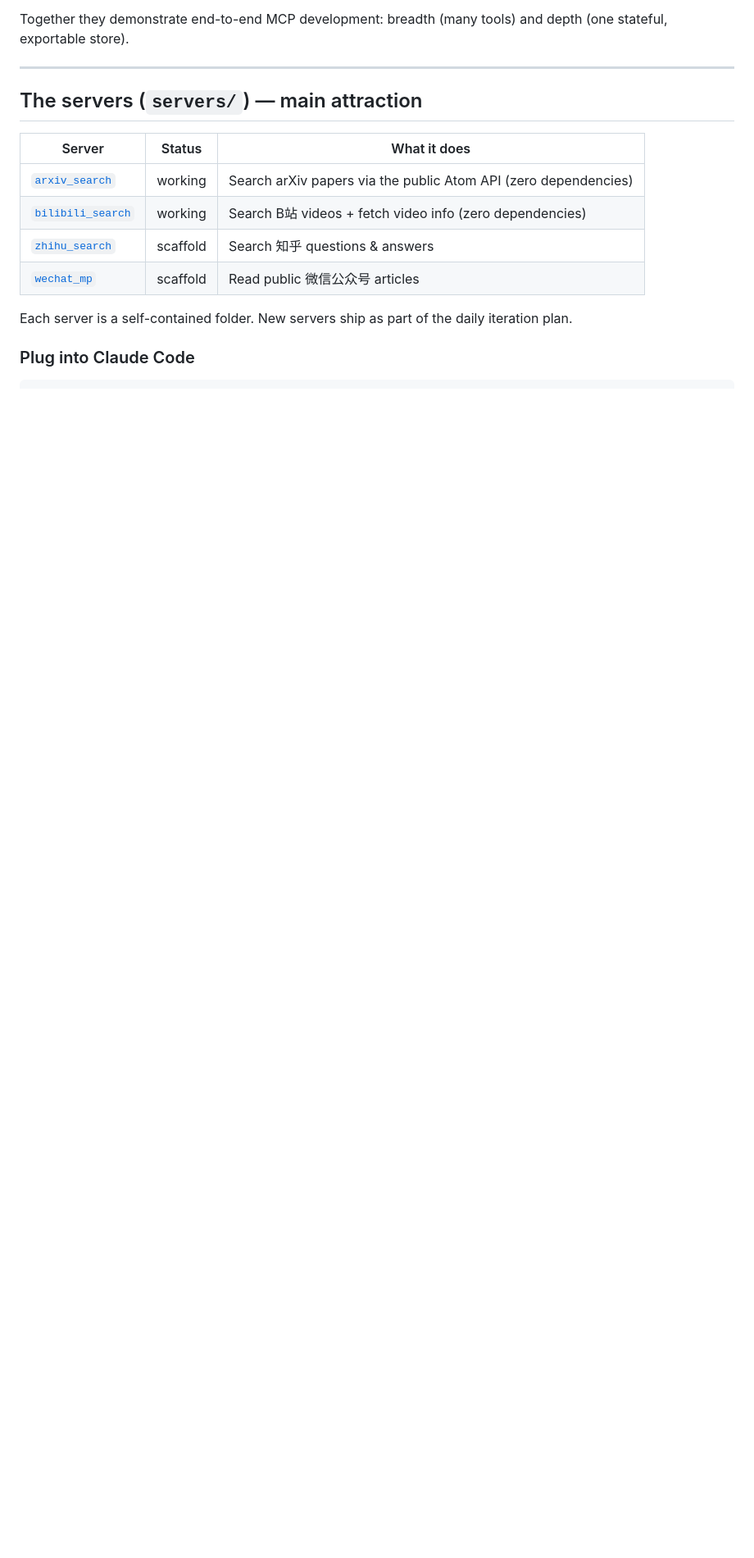
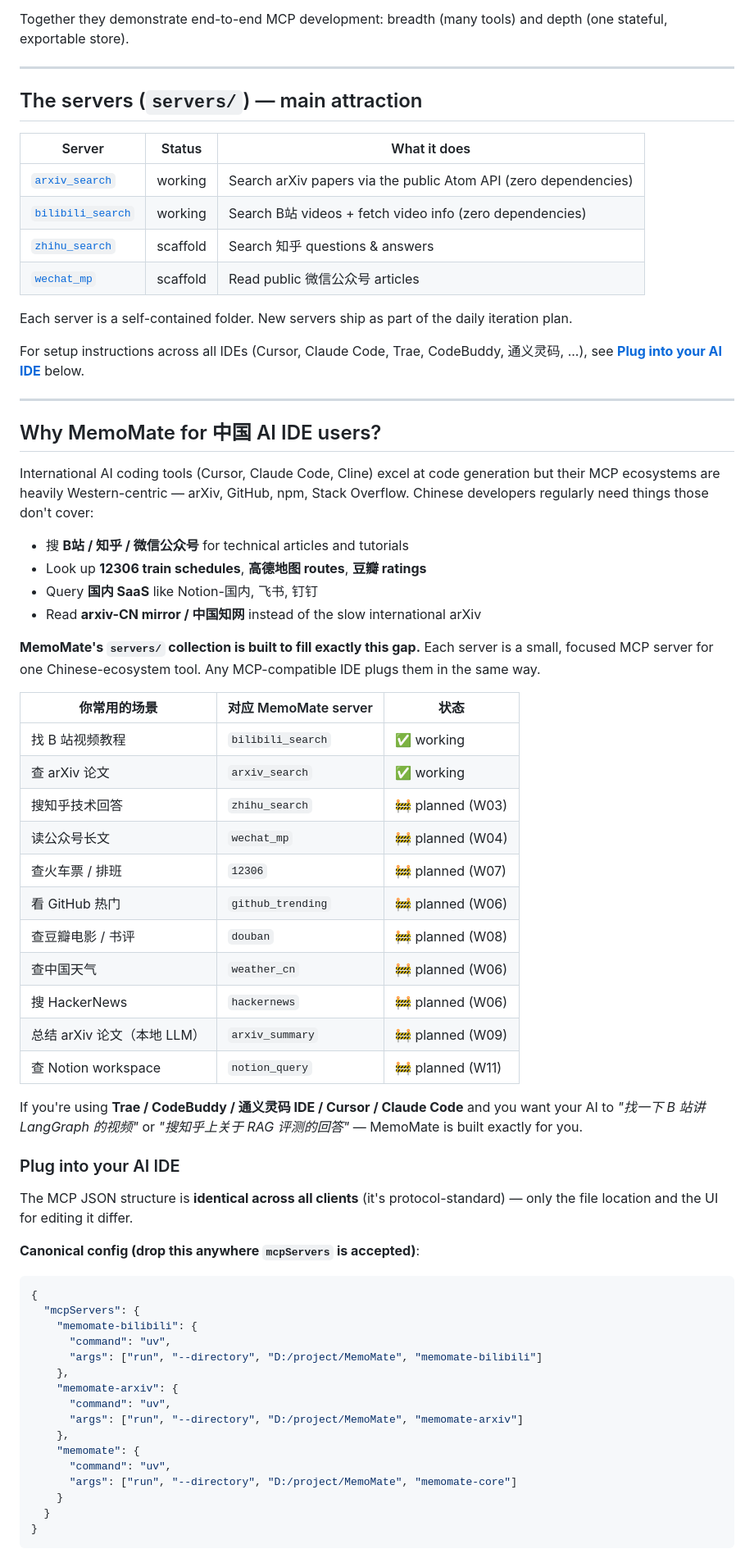
Before and after one commit to Mrduan-cloud/MemoMate, a Markdown page: README.md, the part around one of its changes. Shown at 82% size. Rendered like a GitHub page; blank space fills up the shorter version.

Commit message:
docs(readme): position for Chinese AI IDE users + multi-IDE config
Repositions the README to lead with MemoMate's strongest fit — the
Chinese-AI-IDE market (Trae, CodeBuddy, 通义灵码 IDE, Cursor in China)
that lacks built-in MCP coverage of B站 / 知乎 / 微信公众号 / 12306 etc.

Adds:
- "Why MemoMate for 中国 AI IDE users?" section with concrete pain table
  mapping common Chinese-dev needs to MemoMate servers (current + planned).
- "Plug into your AI IDE" comprehensive multi-client setup section with
  canonical mcpServers JSON + per-IDE location table (Cursor / Claude Code
  / Trae / CodeBuddy / 通义灵码 / Cline / Continue / Zed).
- Cross-link from "The servers" table down to the IDE setup section.

Removes:
- The duplicate "Plug into Claude Code" snippet under "The servers"
  (now covered comprehensively below).
- The duplicate "Register with Claude Code (user-global)" snippet under
  "Quick start" (same).

The core insight: international tools handle GitHub/arXiv well, but the
Chinese ecosystem (which is what most domestic AI-IDE users actually need)
is the open white-space MemoMate fills. That's a stronger pitch than
competing with Claude Code's built-in memory feature.

````diff
--- a/README.md
+++ b/README.md
@@ -22,4 +22,59 @@ Together they demonstrate end-to-end MCP development: breadth (many tools) and d
 
 Each server is a self-contained folder. New servers ship as part of the daily iteration plan.
 
-### Plug into Claude Code
+For setup instructions across all IDEs (Cursor, Claude Code, Trae, CodeBuddy, 通义灵码, ...), see **[Plug into your AI IDE](#plug-into-your-ai-ide)** below.
+
+---
+
+## Why MemoMate for 中国 AI IDE users?
+
+International AI coding tools (Cursor, Claude Code, Cline) excel at code generation but their MCP ecosystems are heavily Western-centric — arXiv, GitHub, npm, Stack Overflow. Chinese developers regularly need things those don't cover:
+
+- 搜 **B站 / 知乎 / 微信公众号** for technical articles and tutorials
+- Look up **12306 train schedules**, **高德地图 routes**, **豆瓣 ratings**
+- Query **国内 SaaS** like Notion-国内, 飞书, 钉钉
+- Read **arxiv-CN mirror / 中国知网** instead of the slow international arXiv
+
+**MemoMate's `servers/` collection is built to fill exactly this gap.** Each server is a small, focused MCP server for one Chinese-ecosystem tool. Any MCP-compatible IDE plugs them in the same way.
+
+| 你常用的场景 | 对应 MemoMate server | 状态 |
+|---|---|---|
+| 找 B 站视频教程 | `bilibili_search` | ✅ working |
+| 查 arXiv 论文 | `arxiv_search` | ✅ working |
+| 搜知乎技术回答 | `zhihu_search` | 🚧 planned (W03) |
+| 读公众号长文 | `wechat_mp` | 🚧 planned (W04) |
+| 查火车票 / 排班 | `12306` | 🚧 planned (W07) |
+| 看 GitHub 热门 | `github_trending` | 🚧 planned (W06) |
+| 查豆瓣电影 / 书评 | `douban` | 🚧 planned (W08) |
+| 查中国天气 | `weather_cn` | 🚧 planned (W06) |
+| 搜 HackerNews | `hackernews` | 🚧 planned (W06) |
+| 总结 arXiv 论文（本地 LLM） | `arxiv_summary` | 🚧 planned (W09) |
+| 查 Notion workspace | `notion_query` | 🚧 planned (W11) |
+
+If you're using **Trae / CodeBuddy / 通义灵码 IDE / Cursor / Claude Code** and you want your AI to *"找一下 B 站讲 LangGraph 的视频"* or *"搜知乎上关于 RAG 评测的回答"* — MemoMate is built exactly for you.
+
+### Plug into your AI IDE
+
+The MCP JSON structure is **identical across all clients** (it's protocol-standard) — only the file location and the UI for editing it differ.
+
+**Canonical config (drop this anywhere `mcpServers` is accepted)**:
+
+```json
+{
+  "mcpServers": {
+    "memomate-bilibili": {
+      "command": "uv",
+      "args": ["run", "--directory", "D:/project/MemoMate", "memomate-bilibili"]
+    },
+    "memomate-arxiv": {
+      "command": "uv",
+      "args": ["run", "--directory", "D:/project/MemoMate", "memomate-arxiv"]
+    },
+    "memomate": {
+      "command": "uv",
+      "args": ["run", "--directory", "D:/project/MemoMate", "memomate-core"]
+    }
+  }
+}
+```
+
````
Also changed, not shown: other parts of README.md (+17 -10 lines).
